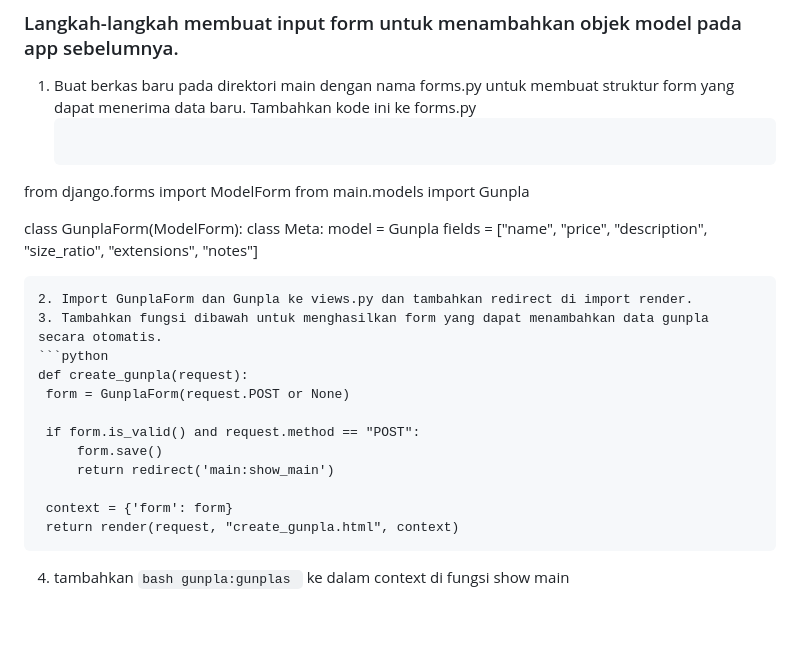
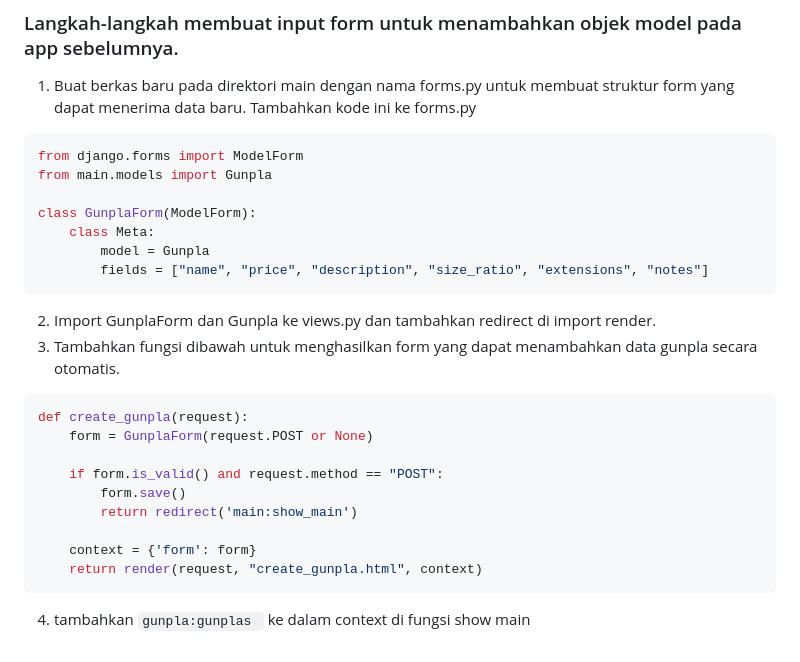
Before and after one commit to aminardisy/gunpla-store, a Markdown page: README.md, the part around the change. GitHub-like rendering; blank space fills up the shorter version.

````diff
--- a/README.md
+++ b/README.md
@@ -218,7 +218,7 @@ Menambahkan `csrf_token` ke dalam form Django sangat penting untuk mencegah sera
 
 ### Langkah-langkah membuat input form untuk menambahkan objek model pada app sebelumnya.
 1. Buat berkas baru pada direktori main dengan nama forms.py untuk membuat struktur form yang dapat menerima data baru. Tambahkan kode ini ke forms.py
-   ```python
+```python
 from django.forms import ModelForm
 from main.models import Gunpla
 
@@ -226,7 +226,7 @@ class GunplaForm(ModelForm):
     class Meta:
         model = Gunpla
         fields = ["name", "price", "description", "size_ratio", "extensions", "notes"]
-   ```
+```
 2. Import GunplaForm dan Gunpla ke views.py dan tambahkan redirect di import render.
 3. Tambahkan fungsi dibawah untuk menghasilkan form yang dapat menambahkan data gunpla secara otomatis.
 ```python
@@ -240,4 +240,4 @@ def create_gunpla(request):
     context = {'form': form}
     return render(request, "create_gunpla.html", context)
 ```
-4. tambahkan ```bash gunpla:gunplas ``` ke dalam context di fungsi show main
+4. tambahkan ```gunpla:gunplas ``` ke dalam context di fungsi show main
````
